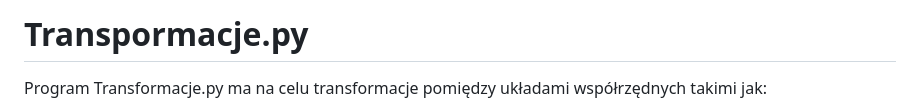
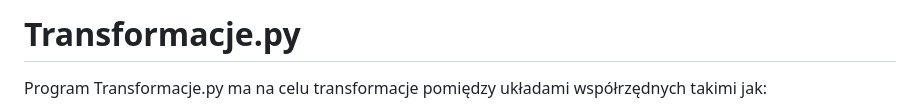
Before and after one commit to Grabarzd/Projekt1, a Markdown page: README.md, the part around the change printed below. Drawn GitHub-style.

```diff
--- a/README.md
+++ b/README.md
@@ -1,4 +1,4 @@
-# Transpormacje.py
+# Transformacje.py
 
 
 
```
Also changed, not shown: other parts of README.md (+2 -0 lines).
